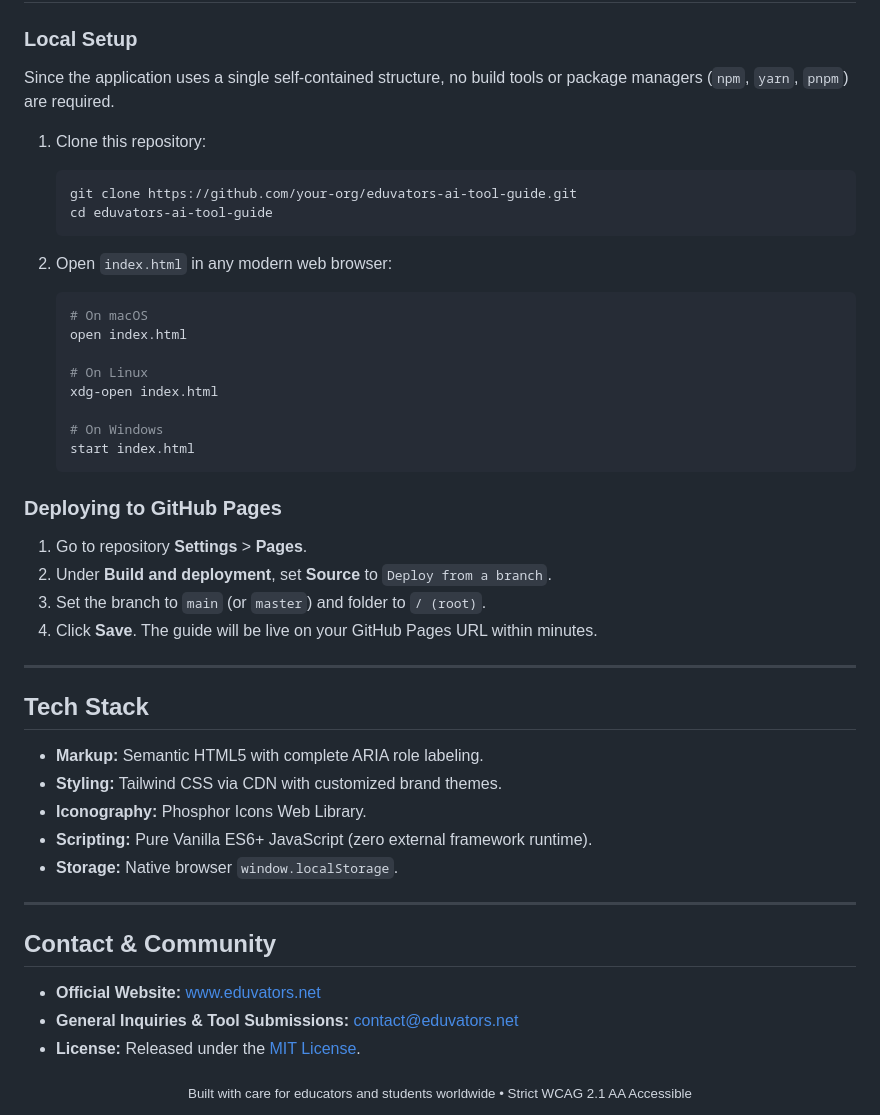
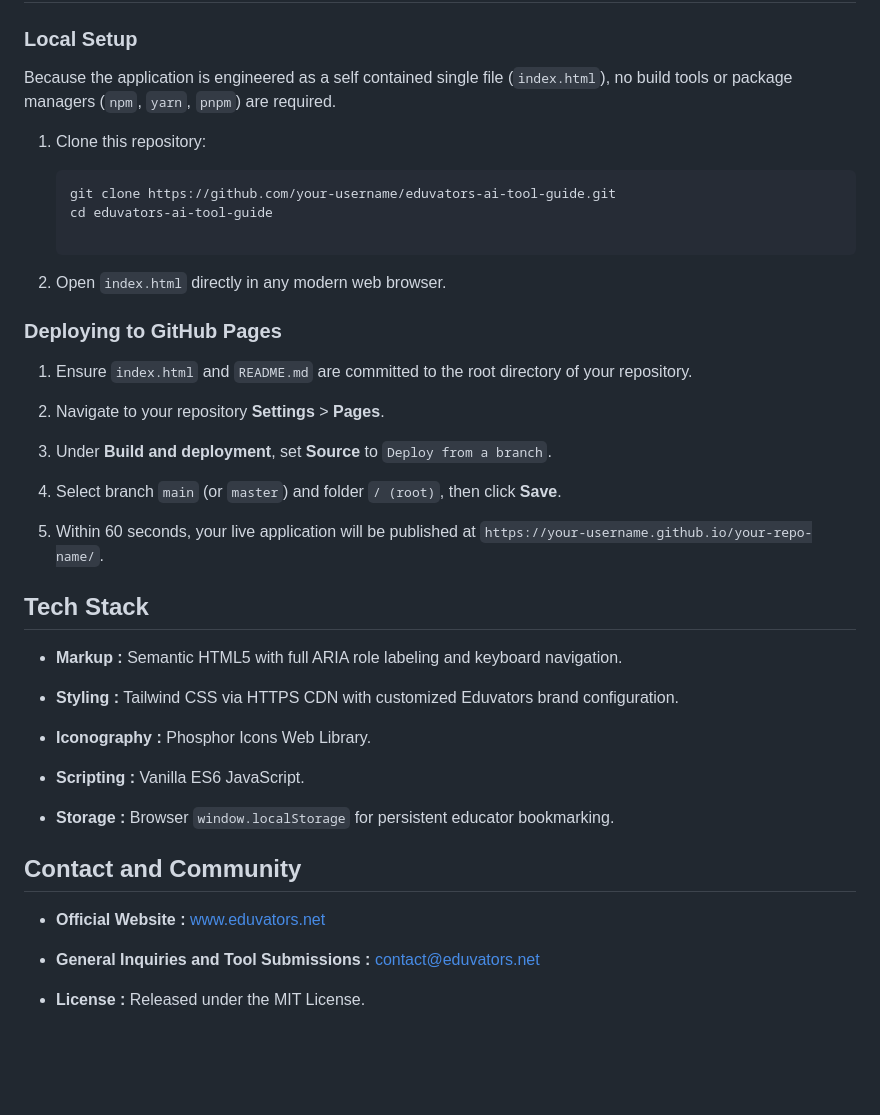
Before and after one commit to renahwolzinger/Eduvators-AI-Tools, a Markdown page: README.md, the part around one of its changes. Rendered like a GitHub page; blank space fills up the shorter version.

````diff
--- a/README.md
+++ b/README.md
@@ -121,49 +143,46 @@ The project adheres to the official **Eduvators** visual identity system:
 
 ### Local Setup
-Since the application uses a single self-contained structure, no build tools or package managers (`npm`, `yarn`, `pnpm`) are required.
+
+Because the application is engineered as a self contained single file (`index.html`), no build tools or package managers (`npm`, `yarn`, `pnpm`) are required.
 
 1. Clone this repository:
-   ```bash
-   git clone https://github.com/your-org/eduvators-ai-tool-guide.git
+
+   ```
+   git clone https://github.com/your-username/eduvators-ai-tool-guide.git
    cd eduvators-ai-tool-guide
+
    ```
 
-2. Open `index.html` in any modern web browser:
-   ```bash
-   # On macOS
-   open index.html
-
-   # On Linux
-   xdg-open index.html
-
-   # On Windows
-   start index.html
-   ```
+2. Open `index.html` directly in any modern web browser.
 
 ### Deploying to GitHub Pages
-1. Go to repository **Settings** > **Pages**.
-2. Under **Build and deployment**, set **Source** to `Deploy from a branch`.
-3. Set the branch to `main` (or `master`) and folder to `/ (root)`.
-4. Click **Save**. The guide will be live on your GitHub Pages URL within minutes.
 
----
+1. Ensure `index.html` and `README.md` are committed to the root directory of your repository.
+
+2. Navigate to your repository **Settings** > **Pages**.
+
+3. Under **Build and deployment**, set **Source** to `Deploy from a branch`.
+
+4. Select branch `main` (or `master`) and folder `/ (root)`, then click **Save**.
+
+5. Within 60 seconds, your live application will be published at `https://your-username.github.io/your-repo-name/`.
 
 ## Tech Stack
 
-* **Markup:** Semantic HTML5 with complete ARIA role labeling.
-* **Styling:** Tailwind CSS via CDN with customized brand themes.
-* **Iconography:** Phosphor Icons Web Library.
-* **Scripting:** Pure Vanilla ES6+ JavaScript (zero external framework runtime).
-* **Storage:** Native browser `window.localStorage`.
+* **Markup :** Semantic HTML5 with full ARIA role labeling and keyboard navigation.
 
----
+* **Styling :** Tailwind CSS via HTTPS CDN with customized Eduvators brand configuration.
 
-## Contact & Community
+* **Iconography :** Phosphor Icons Web Library.
 
-* **Official Website:** [www.eduvators.net](https://www.eduvators.net)
-* **General Inquiries & Tool Submissions:** [contact@eduvators.net](mailto:contact@eduvators.net)
-* **License:** Released under the [MIT License](LICENSE).
+* **Scripting :** Vanilla ES6 JavaScript.
 
-<div align="center">
-  <sub>Built with care for educators and students worldwide • Strict WCAG 2.1 AA Accessible</sub>
-</div>
+* **Storage :** Browser `window.localStorage` for persistent educator bookmarking.
+
+## Contact and Community
+
+* **Official Website :** [www.eduvators.net](https://www.eduvators.net)
+
+* **General Inquiries and Tool Submissions :** [contact@eduvators.net](mailto:contact@eduvators.net)
+
+* **License :** Released under the MIT License.
````
Also changed, not shown: other parts of README.md (+87 -65 lines).
